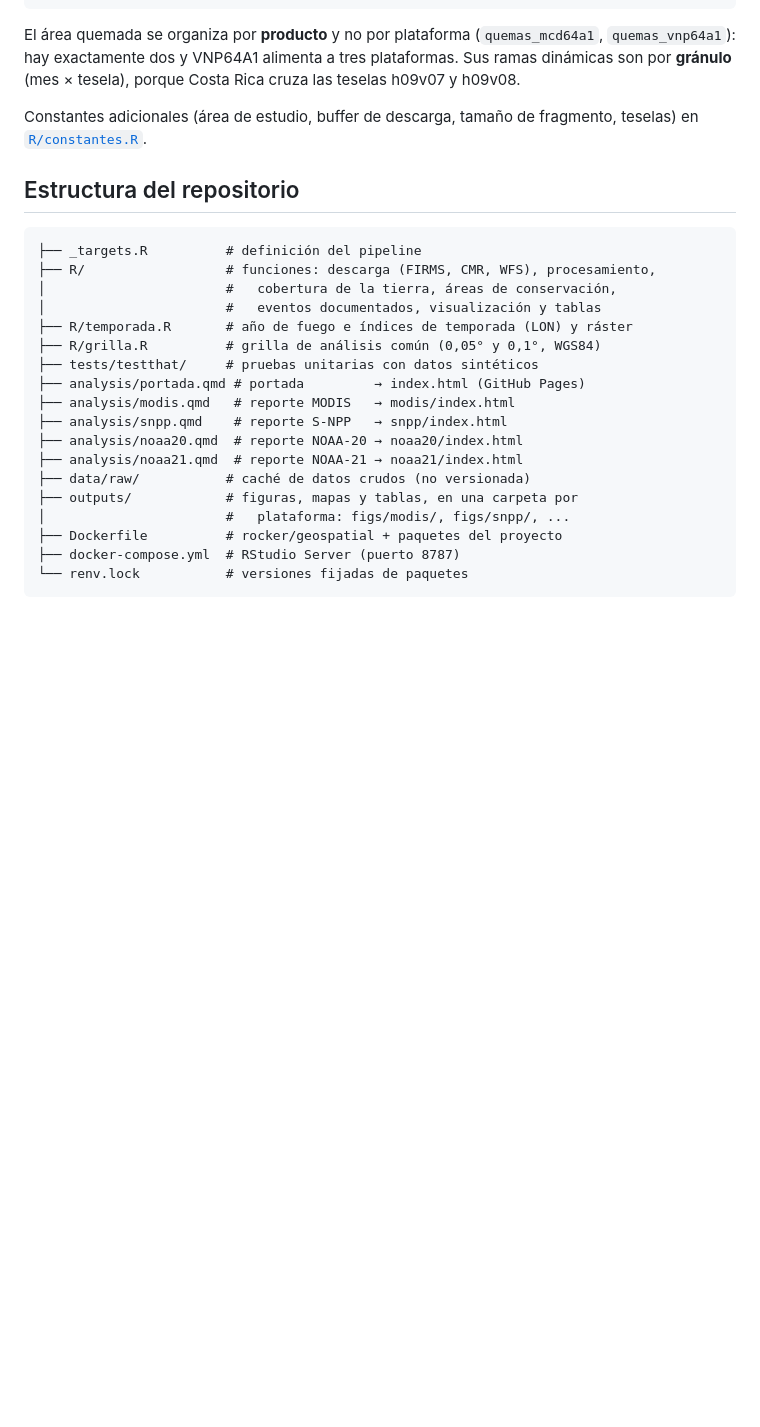
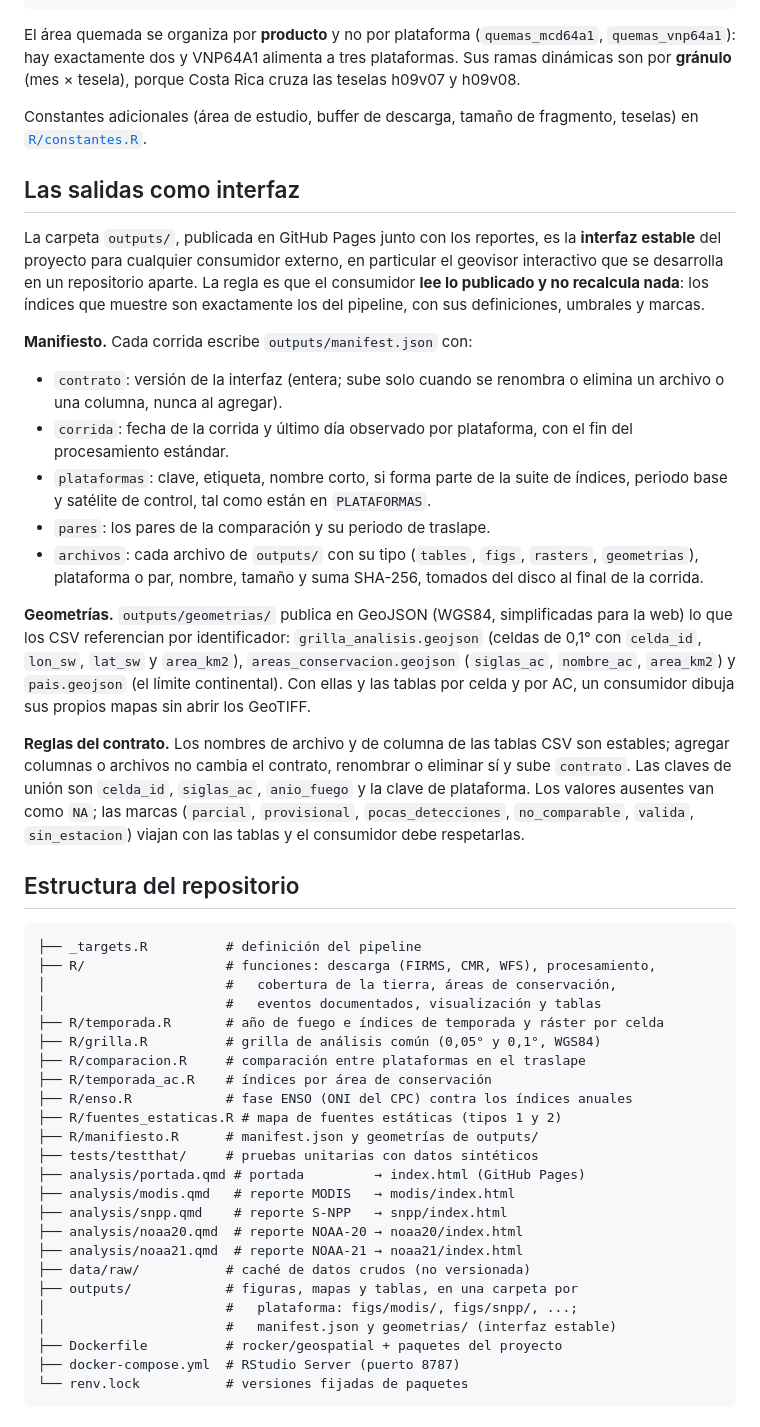
Before and after one commit to incendios-forestales/anomalias-termicas-costarica, a Markdown page: README.md, the part around the change. Drawn GitHub-style; blank space fills up the shorter version.

Commit message:
Declara outputs/ como interfaz estable y define el manifiesto
Sección «Las salidas como interfaz»: manifest.json por corrida (versión
del contrato, fechas, plataformas, pares y archivos con SHA-256),
geometrías en GeoJSON (grilla de análisis, áreas de conservación y país)
y las reglas del contrato para consumidores externos como el geovisor.

Claude-Session: https://claude.ai/code/session_01EkE5BMYrpExrvVQrAZb67d

````diff
--- a/README.md
+++ b/README.md
@@ -1243,6 +1243,45 @@ porque Costa Rica cruza las teselas h09v07 y h09v08.
 Constantes adicionales (área de estudio, buffer de descarga, tamaño de
 fragmento, teselas) en [`R/constantes.R`](R/constantes.R).
 
+## Las salidas como interfaz
+
+La carpeta `outputs/`, publicada en GitHub Pages junto con los reportes, es
+la **interfaz estable** del proyecto para cualquier consumidor externo, en
+particular el geovisor interactivo que se desarrolla en un repositorio
+aparte. La regla es que el consumidor **lee lo publicado y no recalcula
+nada**: los índices que muestre son exactamente los del pipeline, con sus
+definiciones, umbrales y marcas.
+
+**Manifiesto.** Cada corrida escribe `outputs/manifest.json` con:
+
+- `contrato`: versión de la interfaz (entera; sube solo cuando se renombra o
+  elimina un archivo o una columna, nunca al agregar).
+- `corrida`: fecha de la corrida y último día observado por plataforma, con
+  el fin del procesamiento estándar.
+- `plataformas`: clave, etiqueta, nombre corto, si forma parte de la suite
+  de índices, periodo base y satélite de control, tal como están en
+  `PLATAFORMAS`.
+- `pares`: los pares de la comparación y su periodo de traslape.
+- `archivos`: cada archivo de `outputs/` con su tipo (`tables`, `figs`,
+  `rasters`, `geometrias`), plataforma o par, nombre, tamaño y suma
+  SHA-256, tomados del disco al final de la corrida.
+
+**Geometrías.** `outputs/geometrias/` publica en GeoJSON (WGS84,
+simplificadas para la web) lo que los CSV referencian por identificador:
+`grilla_analisis.geojson` (celdas de 0,1° con `celda_id`, `lon_sw`,
+`lat_sw` y `area_km2`), `areas_conservacion.geojson` (`siglas_ac`,
+`nombre_ac`, `area_km2`) y `pais.geojson` (el límite continental). Con
+ellas y las tablas por celda y por AC, un consumidor dibuja sus propios
+mapas sin abrir los GeoTIFF.
+
+**Reglas del contrato.** Los nombres de archivo y de columna de las tablas
+CSV son estables; agregar columnas o archivos no cambia el contrato,
+renombrar o eliminar sí y sube `contrato`. Las claves de unión son
+`celda_id`, `siglas_ac`, `anio_fuego` y la clave de plataforma. Los
+valores ausentes van como `NA`; las marcas (`parcial`, `provisional`,
+`pocas_detecciones`, `no_comparable`, `valida`, `sin_estacion`) viajan con
+las tablas y el consumidor debe respetarlas.
+
 ## Estructura del repositorio
 
 ```
@@ -1250,8 +1289,13 @@ fragmento, teselas) en [`R/constantes.R`](R/constantes.R).
 ├── R/                  # funciones: descarga (FIRMS, CMR, WFS), procesamiento,
 │                       #   cobertura de la tierra, áreas de conservación,
 │                       #   eventos documentados, visualización y tablas
-├── R/temporada.R       # año de fuego e índices de temporada (LON) y ráster
+├── R/temporada.R       # año de fuego e índices de temporada y ráster por celda
 ├── R/grilla.R          # grilla de análisis común (0,05° y 0,1°, WGS84)
+├── R/comparacion.R     # comparación entre plataformas en el traslape
+├── R/temporada_ac.R    # índices por área de conservación
+├── R/enso.R            # fase ENSO (ONI del CPC) contra los índices anuales
+├── R/fuentes_estaticas.R # mapa de fuentes estáticas (tipos 1 y 2)
+├── R/manifiesto.R      # manifest.json y geometrías de outputs/
 ├── tests/testthat/     # pruebas unitarias con datos sintéticos
 ├── analysis/portada.qmd # portada         → index.html (GitHub Pages)
 ├── analysis/modis.qmd   # reporte MODIS   → modis/index.html
@@ -1260,7 +1304,8 @@ fragmento, teselas) en [`R/constantes.R`](R/constantes.R).
 ├── analysis/noaa21.qmd  # reporte NOAA-21 → noaa21/index.html
 ├── data/raw/           # caché de datos crudos (no versionada)
 ├── outputs/            # figuras, mapas y tablas, en una carpeta por
-│                       #   plataforma: figs/modis/, figs/snpp/, ...
+│                       #   plataforma: figs/modis/, figs/snpp/, ...;
+│                       #   manifest.json y geometrias/ (interfaz estable)
 ├── Dockerfile          # rocker/geospatial + paquetes del proyecto
 ├── docker-compose.yml  # RStudio Server (puerto 8787)
 └── renv.lock           # versiones fijadas de paquetes
````
